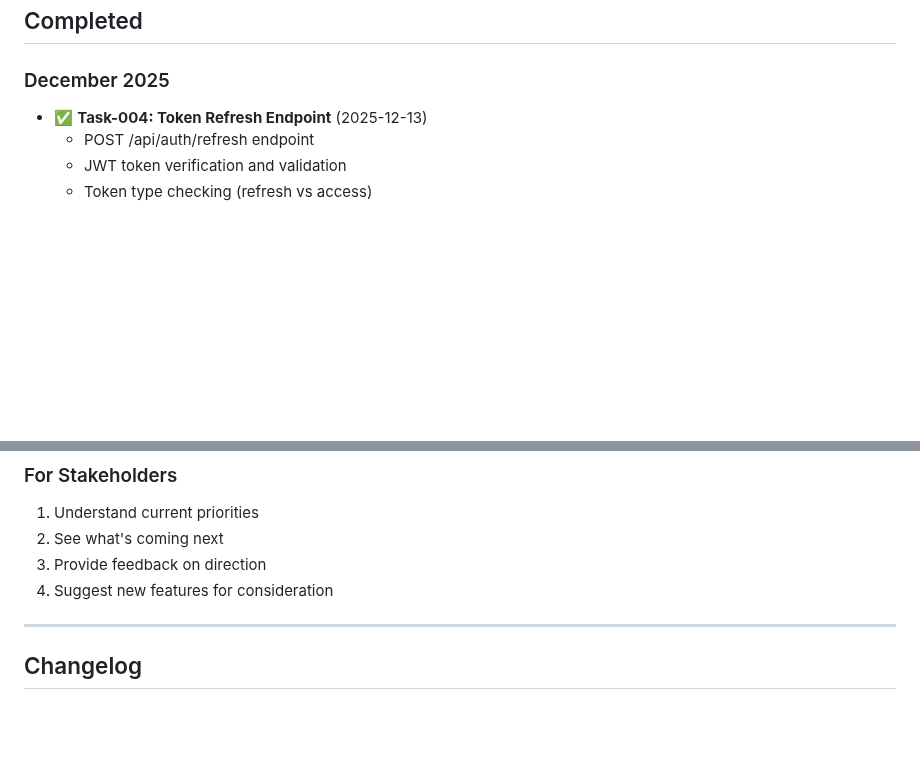
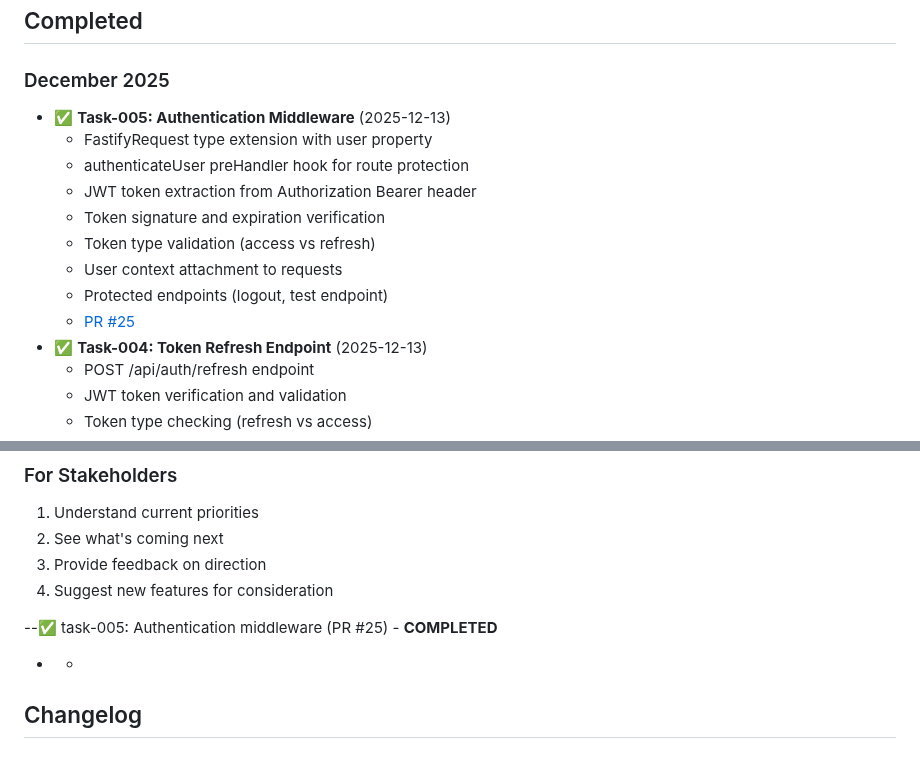
Before and after one commit to tidemann/st44-home, a Markdown page: tasks/ROADMAP.md, 2 parts joined by grey strips. Rendered like a GitHub page; blank space fills up the shorter version.

Commit message:
chore: move completed task-005 to done folder and update ROADMAP

```diff
--- a/tasks/ROADMAP.md
+++ b/tasks/ROADMAP.md
@@ -124,6 +124,15 @@ _Features under consideration but not yet prioritized_
 ## Completed
 
 ### December 2025
+- ✅ **Task-005: Authentication Middleware** (2025-12-13)
+  - FastifyRequest type extension with user property
+  - authenticateUser preHandler hook for route protection
+  - JWT token extraction from Authorization Bearer header
+  - Token signature and expiration verification
+  - Token type validation (access vs refresh)
+  - User context attachment to requests
+  - Protected endpoints (logout, test endpoint)
+  - [PR #25](https://github.com/tidemann/st44-home/pull/25)
 - ✅ **Task-004: Token Refresh Endpoint** (2025-12-13)
   - POST /api/auth/refresh endpoint
   - JWT token verification and validation
@@ -218,7 +227,8 @@ Features are prioritized based on:
 3. Provide feedback on direction
 4. Suggest new features for consideration
 
----
+--✅ task-005: Authentication middleware (PR #25) - **COMPLETED**
+- -
 
 ## Changelog
 
```
Also changed, not shown: 2 other files.
